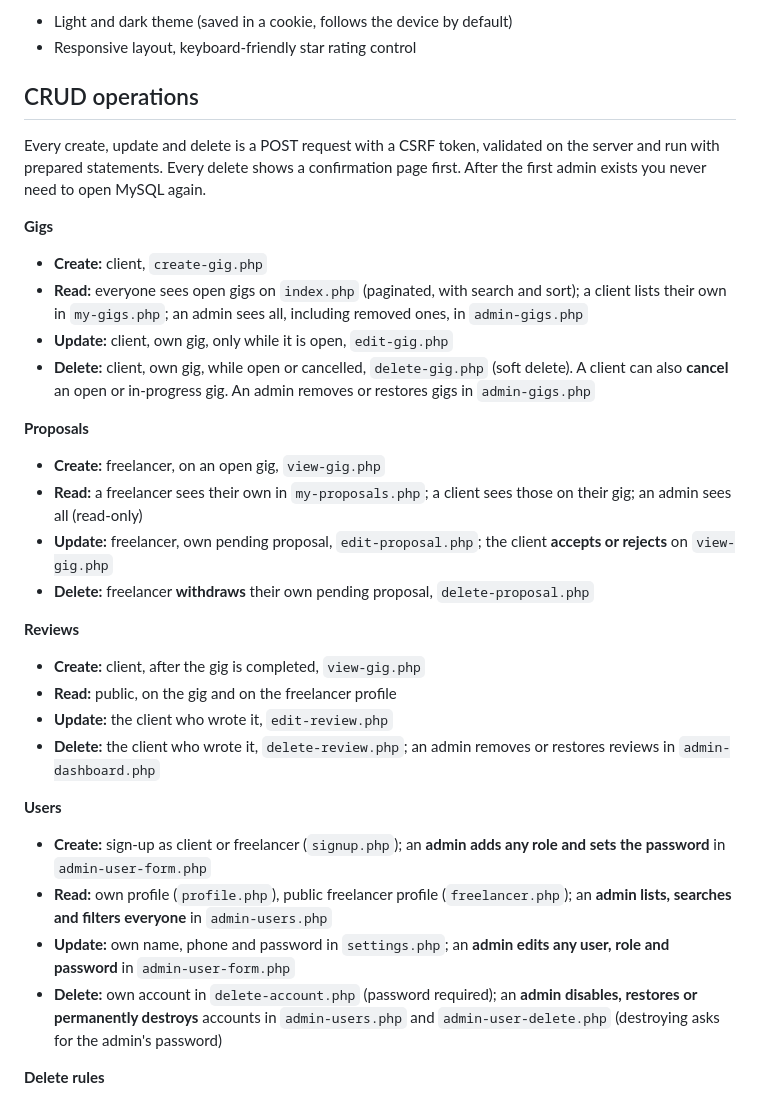
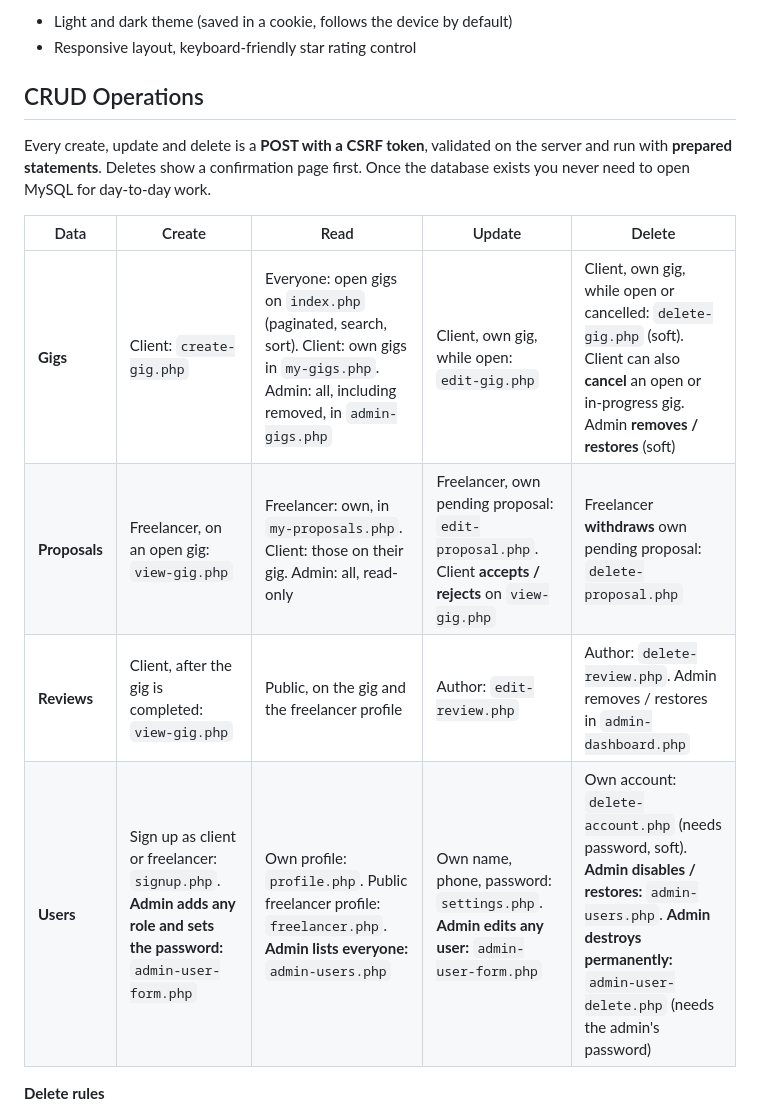
Before and after one commit to MuhammadHuzaifaFarrukh/DevGigs, a Markdown page: README.md, the part around the change. GitHub-like rendering.

```diff
--- a/README.md
+++ b/README.md
@@ -43,33 +43,16 @@ Built with plain **PHP** and **MySQL** (mysqli, prepared statements), with no fr
 - Light and dark theme (saved in a cookie, follows the device by default)
 - Responsive layout, keyboard-friendly star rating control
 
-## CRUD operations
+## CRUD Operations
 
-Every create, update and delete is a POST request with a CSRF token, validated on the server and run with prepared statements. Every delete shows a confirmation page first. After the first admin exists you never need to open MySQL again.
+Every create, update and delete is a **POST with a CSRF token**, validated on the server and run with **prepared statements**. Deletes show a confirmation page first. Once the database exists you never need to open MySQL for day-to-day work.
 
-**Gigs**
-- **Create:** client, `create-gig.php`
-- **Read:** everyone sees open gigs on `index.php` (paginated, with search and sort); a client lists their own in `my-gigs.php`; an admin sees all, including removed ones, in `admin-gigs.php`
-- **Update:** client, own gig, only while it is open, `edit-gig.php`
-- **Delete:** client, own gig, while open or cancelled, `delete-gig.php` (soft delete). A client can also **cancel** an open or in-progress gig. An admin removes or restores gigs in `admin-gigs.php`
-
-**Proposals**
-- **Create:** freelancer, on an open gig, `view-gig.php`
-- **Read:** a freelancer sees their own in `my-proposals.php`; a client sees those on their gig; an admin sees all (read-only)
-- **Update:** freelancer, own pending proposal, `edit-proposal.php`; the client **accepts or rejects** on `view-gig.php`
-- **Delete:** freelancer **withdraws** their own pending proposal, `delete-proposal.php`
-
-**Reviews**
-- **Create:** client, after the gig is completed, `view-gig.php`
-- **Read:** public, on the gig and on the freelancer profile
-- **Update:** the client who wrote it, `edit-review.php`
-- **Delete:** the client who wrote it, `delete-review.php`; an admin removes or restores reviews in `admin-dashboard.php`
-
-**Users**
-- **Create:** sign-up as client or freelancer (`signup.php`); an **admin adds any role and sets the password** in `admin-user-form.php`
-- **Read:** own profile (`profile.php`), public freelancer profile (`freelancer.php`); an **admin lists, searches and filters everyone** in `admin-users.php`
-- **Update:** own name, phone and password in `settings.php`; an **admin edits any user, role and password** in `admin-user-form.php`
-- **Delete:** own account in `delete-account.php` (password required); an **admin disables, restores or permanently destroys** accounts in `admin-users.php` and `admin-user-delete.php` (destroying asks for the admin's password)
+| Data | Create | Read | Update | Delete |
+|---|---|---|---|---|
+| **Gigs** | Client: `create-gig.php` | Everyone: open gigs on `index.php` (paginated, search, sort). Client: own gigs in `my-gigs.php`. Admin: all, including removed, in `admin-gigs.php` | Client, own gig, while open: `edit-gig.php` | Client, own gig, while open or cancelled: `delete-gig.php` (soft). Client can also **cancel** an open or in-progress gig. Admin **removes / restores** (soft) |
+| **Proposals** | Freelancer, on an open gig: `view-gig.php` | Freelancer: own, in `my-proposals.php`. Client: those on their gig. Admin: all, read-only | Freelancer, own pending proposal: `edit-proposal.php`. Client **accepts / rejects** on `view-gig.php` | Freelancer **withdraws** own pending proposal: `delete-proposal.php` |
+| **Reviews** | Client, after the gig is completed: `view-gig.php` | Public, on the gig and the freelancer profile | Author: `edit-review.php` | Author: `delete-review.php`. Admin removes / restores in `admin-dashboard.php` |
+| **Users** | Sign up as client or freelancer: `signup.php`. **Admin adds any role and sets the password:** `admin-user-form.php` | Own profile: `profile.php`. Public freelancer profile: `freelancer.php`. **Admin lists everyone:** `admin-users.php` | Own name, phone, password: `settings.php`. **Admin edits any user:** `admin-user-form.php` | Own account: `delete-account.php` (needs password, soft). **Admin disables / restores:** `admin-users.php`. **Admin destroys permanently:** `admin-user-delete.php` (needs the admin's password) |
 
 **Delete rules**
 - **Soft delete** (`is_deleted = 1`) keeps the row and can be undone. Used for gigs, reviews removed by an admin, disabled users and deleted accounts.
```
